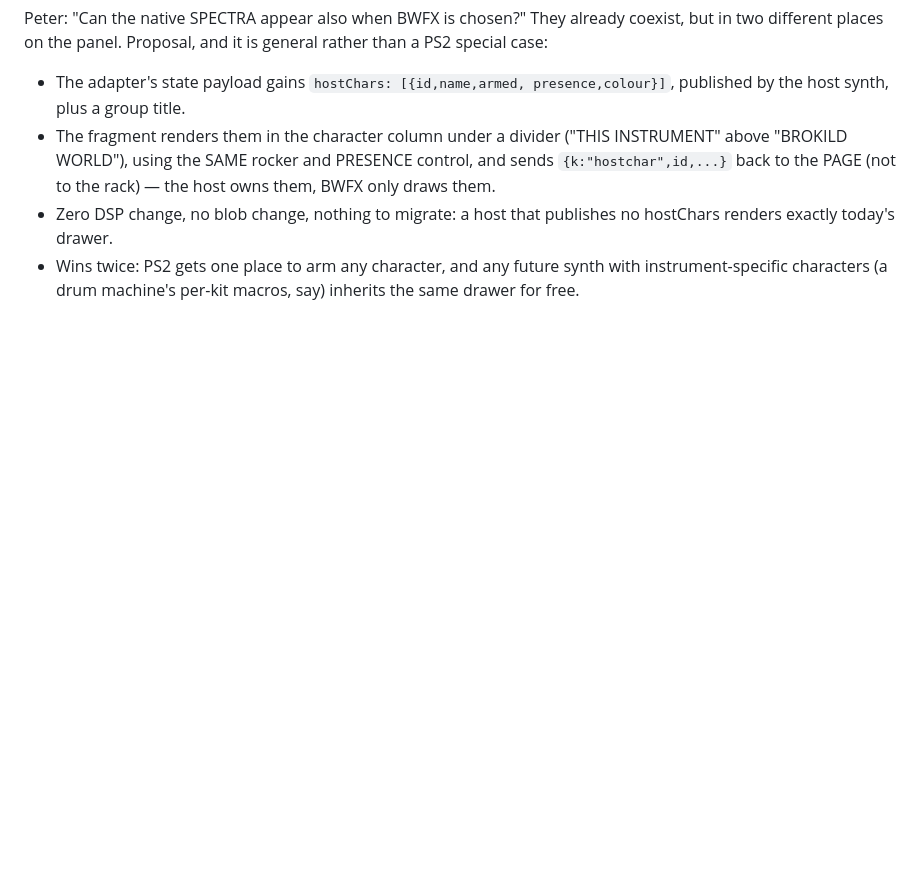
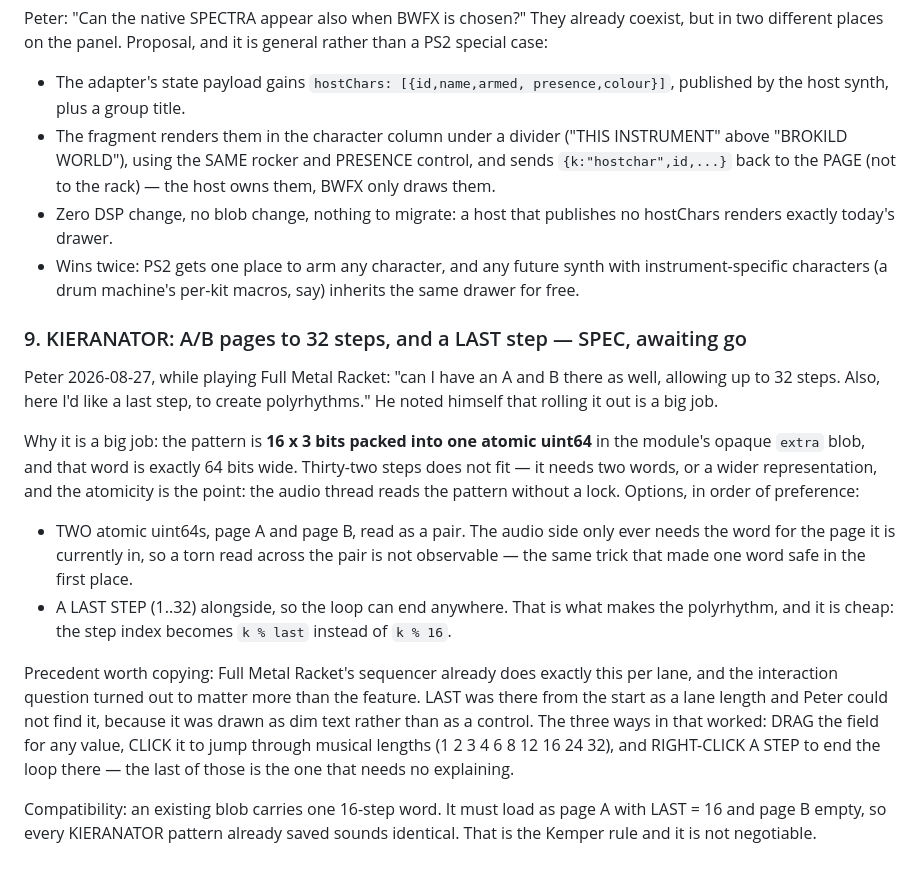
Before and after one commit to peterboggild/BrokildApps, a Markdown page: BWFX-BUGLIST.md, the part around the change. Rendered like a GitHub page; blank space fills up the shorter version.

Commit message:
BUGLIST 9: KIERANATOR A/B pages to 32 steps, and a LAST step
Peter's request while playing Full Metal Racket. Specced rather than built,
per the standing rule. Records why it is not small — the pattern is 16x3
bits in ONE atomic uint64, and 32 steps does not fit in 64 bits, so it needs
two words read as a pair — and the compatibility rule: an existing blob must
load as page A with LAST=16 and page B empty, so saved patterns are
untouched.

Also records the interaction lesson from Full Metal Racket's own sequencer,
which is the more useful half: LAST existed from the start and could not be
found, because it was drawn as dim text rather than as a control. Right-
clicking a step to end the loop there is the one that needs no explaining.

Co-Authored-By: Claude Fable 5 <noreply@anthropic.com>

```diff
--- a/BWFX-BUGLIST.md
+++ b/BWFX-BUGLIST.md
@@ -279,3 +279,34 @@ it is general rather than a PS2 special case:
   * Wins twice: PS2 gets one place to arm any character, and any future
     synth with instrument-specific characters (a drum machine's per-kit
     macros, say) inherits the same drawer for free.
+
+### 9. KIERANATOR: A/B pages to 32 steps, and a LAST step — SPEC, awaiting go
+Peter 2026-08-27, while playing Full Metal Racket: "can I have an A and B
+there as well, allowing up to 32 steps. Also, here I'd like a last step, to
+create polyrhythms." He noted himself that rolling it out is a big job.
+
+Why it is a big job: the pattern is **16 x 3 bits packed into one atomic
+uint64** in the module's opaque `extra` blob, and that word is exactly 64
+bits wide. Thirty-two steps does not fit — it needs two words, or a wider
+representation, and the atomicity is the point: the audio thread reads the
+pattern without a lock. Options, in order of preference:
+
+  * TWO atomic uint64s, page A and page B, read as a pair. The audio side
+    only ever needs the word for the page it is currently in, so a torn read
+    across the pair is not observable — the same trick that made one word
+    safe in the first place.
+  * A LAST STEP (1..32) alongside, so the loop can end anywhere. That is what
+    makes the polyrhythm, and it is cheap: the step index becomes
+    `k % last` instead of `k % 16`.
+
+Precedent worth copying: Full Metal Racket's sequencer already does exactly
+this per lane, and the interaction question turned out to matter more than
+the feature. LAST was there from the start as a lane length and Peter could
+not find it, because it was drawn as dim text rather than as a control. The
+three ways in that worked: DRAG the field for any value, CLICK it to jump
+through musical lengths (1 2 3 4 6 8 12 16 24 32), and RIGHT-CLICK A STEP to
+end the loop there — the last of those is the one that needs no explaining.
+
+Compatibility: an existing blob carries one 16-step word. It must load as
+page A with LAST = 16 and page B empty, so every KIERANATOR pattern already
+saved sounds identical. That is the Kemper rule and it is not negotiable.
```
